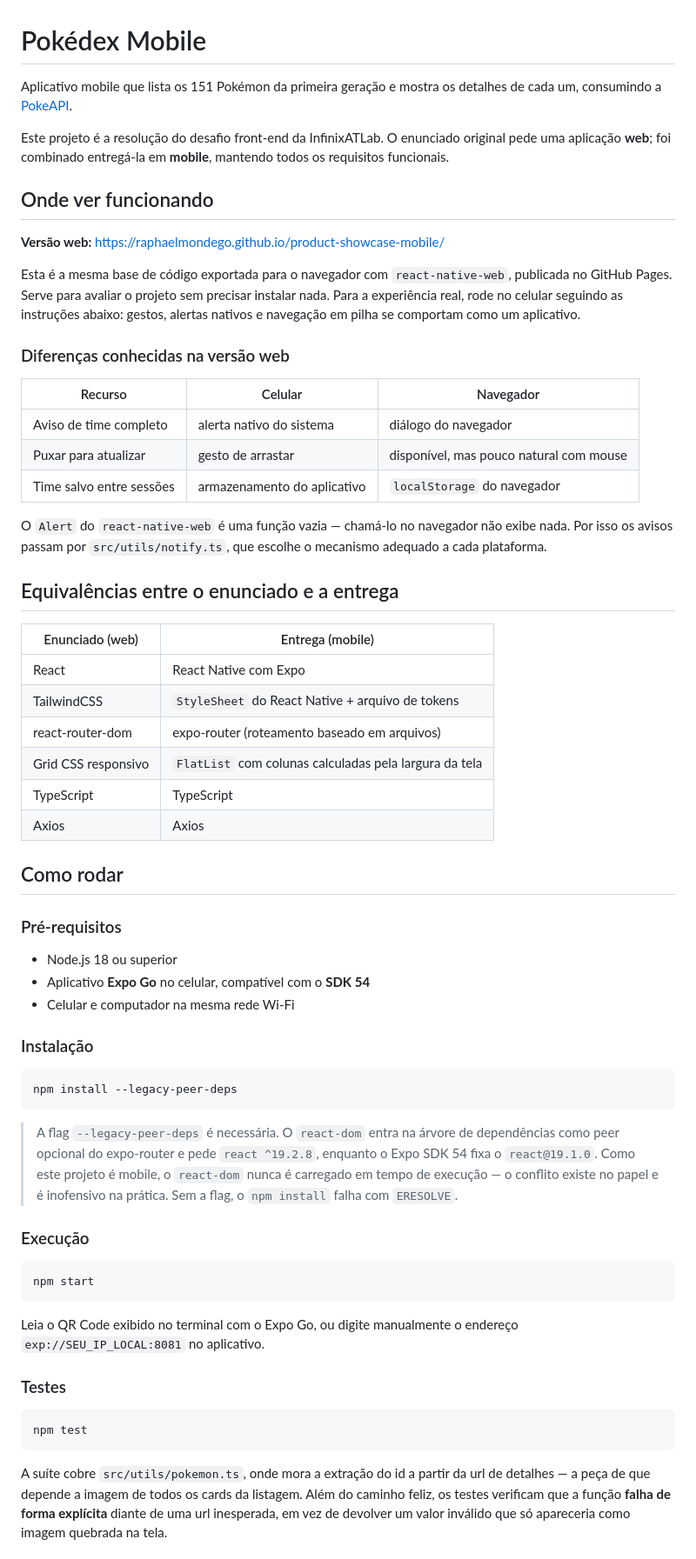
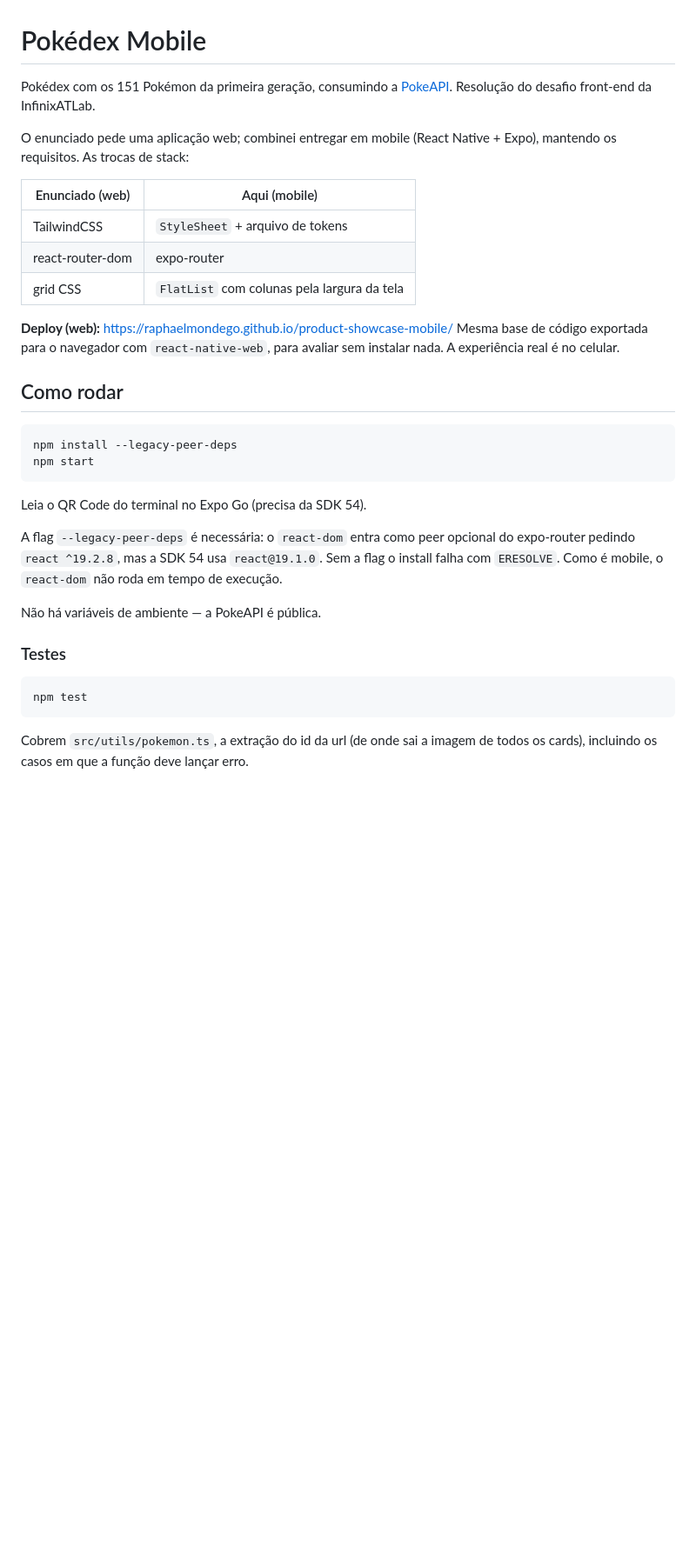
Before and after one commit to RaphaelMondego/product-showcase-mobile, a Markdown page: README.md, the part around one of its changes. Shown at 87% size. Rendered like a GitHub page; blank space fills up the shorter version.

Commit message:
docs: enxuga o README para foco em setup e decisoes

````diff
--- a/README.md
+++ b/README.md
@@ -1,73 +1,36 @@
 # Pokédex Mobile
 
-Aplicativo mobile que lista os 151 Pokémon da primeira geração e mostra os
-detalhes de cada um, consumindo a [PokeAPI](https://pokeapi.co/).
+Pokédex com os 151 Pokémon da primeira geração, consumindo a
+[PokeAPI](https://pokeapi.co/). Resolução do desafio front-end da InfinixATLab.
 
-Este projeto é a resolução do desafio front-end da InfinixATLab. O enunciado
-original pede uma aplicação **web**; foi combinado entregá-la em **mobile**,
-mantendo todos os requisitos funcionais.
+O enunciado pede uma aplicação web; combinei entregar em mobile (React Native +
+Expo), mantendo os requisitos. As trocas de stack:
 
-## Onde ver funcionando
+| Enunciado (web) | Aqui (mobile) |
+|---|---|
+| TailwindCSS | `StyleSheet` + arquivo de tokens |
+| react-router-dom | expo-router |
+| grid CSS | `FlatList` com colunas pela largura da tela |
 
-**Versão web:** https://raphaelmondego.github.io/product-showcase-mobile/
-
-Esta é a mesma base de código exportada para o navegador com `react-native-web`,
-publicada no GitHub Pages. Serve para avaliar o projeto sem precisar instalar
-nada. Para a experiência real, rode no celular seguindo as instruções abaixo:
-gestos, alertas nativos e navegação em pilha se comportam como um aplicativo.
-
-### Diferenças conhecidas na versão web
-
-| Recurso | Celular | Navegador |
-|---|---|---|
-| Aviso de time completo | alerta nativo do sistema | diálogo do navegador |
-| Puxar para atualizar | gesto de arrastar | disponível, mas pouco natural com mouse |
-| Time salvo entre sessões | armazenamento do aplicativo | `localStorage` do navegador |
-
-O `Alert` do `react-native-web` é uma função vazia — chamá-lo no navegador não
-exibe nada. Por isso os avisos passam por `src/utils/notify.ts`, que escolhe o
-mecanismo adequado a cada plataforma.
-
-## Equivalências entre o enunciado e a entrega
-
-| Enunciado (web) | Entrega (mobile) |
-|---|---|
-| React | React Native com Expo |
-| TailwindCSS | `StyleSheet` do React Native + arquivo de tokens |
-| react-router-dom | expo-router (roteamento baseado em arquivos) |
-| Grid CSS responsivo | `FlatList` com colunas calculadas pela largura da tela |
-| TypeScript | TypeScript |
-| Axios | Axios |
+**Deploy (web):** https://raphaelmondego.github.io/product-showcase-mobile/
+Mesma base de código exportada para o navegador com `react-native-web`, para
+avaliar sem instalar nada. A experiência real é no celular.
 
 ## Como rodar
 
-### Pré-requisitos
-
-- Node.js 18 ou superior
-- Aplicativo **Expo Go** no celular, compatível com o **SDK 54**
-- Celular e computador na mesma rede Wi-Fi
-
-### Instalação
-
 ```bash
 npm install --legacy-peer-deps
-```
-
-> A flag `--legacy-peer-deps` é necessária. O `react-dom` entra na árvore de
-> dependências como peer opcional do expo-router e pede `react ^19.2.8`,
-> enquanto o Expo SDK 54 fixa o `react@19.1.0`. Como este projeto é mobile, o
-> `react-dom` nunca é carregado em tempo de execução — o conflito existe no
-> papel e é inofensivo na prática. Sem a flag, o `npm install` falha com
-> `ERESOLVE`.
-
-### Execução
-
-```bash
 npm start
 ```
 
-Leia o QR Code exibido no terminal com o Expo Go, ou digite manualmente o
-endereço `exp://SEU_IP_LOCAL:8081` no aplicativo.
+Leia o QR Code do terminal no Expo Go (precisa da SDK 54).
+
+A flag `--legacy-peer-deps` é necessária: o `react-dom` entra como peer opcional
+do expo-router pedindo `react ^19.2.8`, mas a SDK 54 usa `react@19.1.0`. Sem a
+flag o install falha com `ERESOLVE`. Como é mobile, o `react-dom` não roda em
+tempo de execução.
+
+Não há variáveis de ambiente — a PokeAPI é pública.
 
 ### Testes
 
@@ -75,9 +38,6 @@ endereço `exp://SEU_IP_LOCAL:8081` no aplicativo.
 npm test
 ```
 
-A suíte cobre `src/utils/pokemon.ts`, onde mora a extração do id a partir da url
-de detalhes — a peça de que depende a imagem de todos os cards da listagem.
-Além do caminho feliz, os testes verificam que a função **falha de forma
-explícita** diante de uma url inesperada, em vez de devolver um valor inválido
-que só apareceria como imagem quebrada na tela.
+Cobrem `src/utils/pokemon.ts`, a extração do id da url (de onde sai a imagem de
+todos os cards), incluindo os casos em que a função deve lançar erro.
 
````
Also changed, not shown: other parts of README.md (+38 -117 lines).
